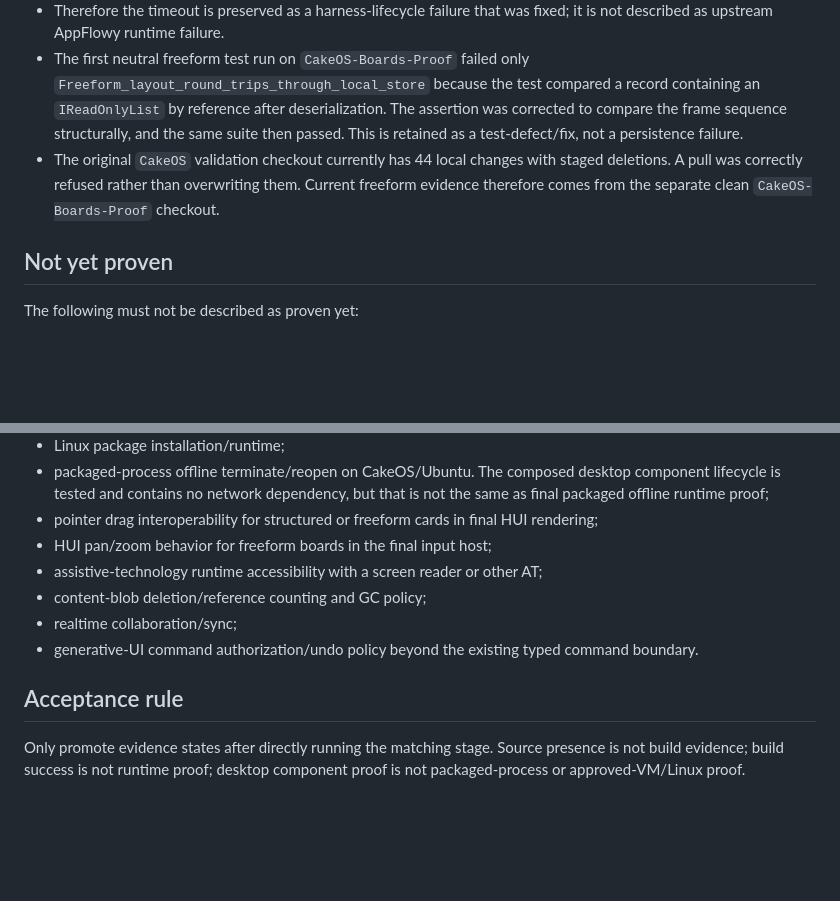
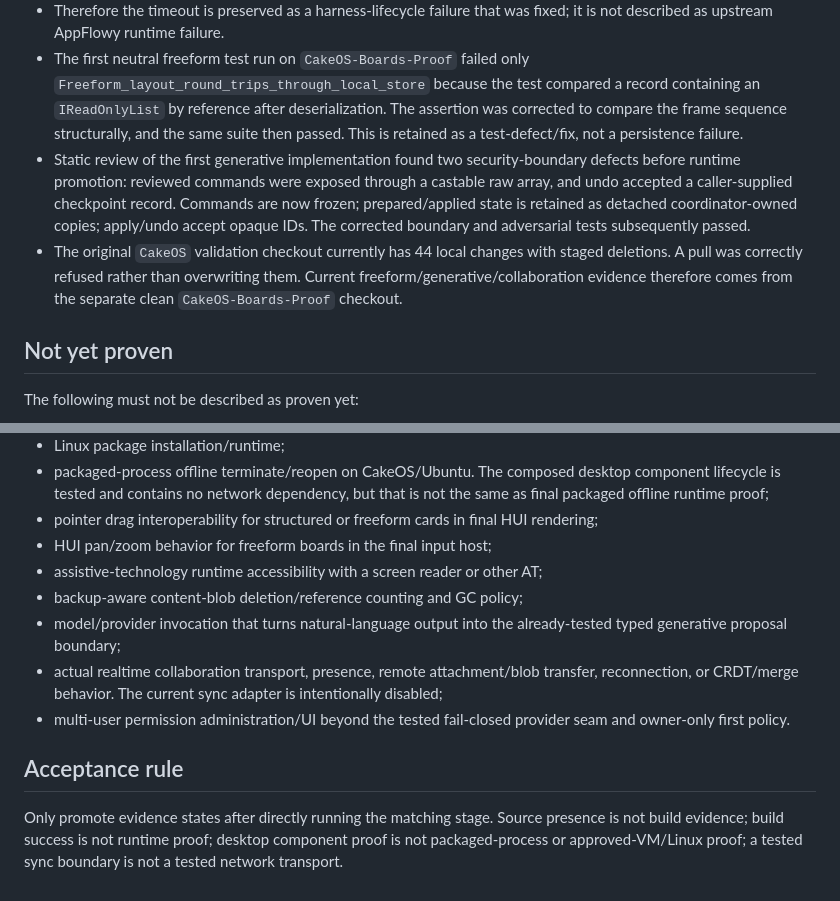
Before and after one commit to CroakyJake12/CakeOS, a Markdown page: apps/Boards/EVIDENCE.md, 2 parts joined by grey strips. Drawn GitHub-style; blank space fills up the shorter version.

```diff
--- a/apps/Boards/EVIDENCE.md
+++ b/apps/Boards/EVIDENCE.md
@@ -93,7 +108,8 @@ Executed positive evidence:
 - The harness was then separated into normal persistence-on execution and deterministic persistence-off UI testing. The corrected deterministic widget test and complete corrected Flutter suite subsequently passed.
 - Therefore the timeout is preserved as a harness-lifecycle failure that was fixed; it is not described as upstream AppFlowy runtime failure.
 - The first neutral freeform test run on `CakeOS-Boards-Proof` failed only `Freeform_layout_round_trips_through_local_store` because the test compared a record containing an `IReadOnlyList` by reference after deserialization. The assertion was corrected to compare the frame sequence structurally, and the same suite then passed. This is retained as a test-defect/fix, not a persistence failure.
-- The original `CakeOS` validation checkout currently has 44 local changes with staged deletions. A pull was correctly refused rather than overwriting them. Current freeform evidence therefore comes from the separate clean `CakeOS-Boards-Proof` checkout.
+- Static review of the first generative implementation found two security-boundary defects before runtime promotion: reviewed commands were exposed through a castable raw array, and undo accepted a caller-supplied checkpoint record. Commands are now frozen; prepared/applied state is retained as detached coordinator-owned copies; apply/undo accept opaque IDs. The corrected boundary and adversarial tests subsequently passed.
+- The original `CakeOS` validation checkout currently has 44 local changes with staged deletions. A pull was correctly refused rather than overwriting them. Current freeform/generative/collaboration evidence therefore comes from the separate clean `CakeOS-Boards-Proof` checkout.
 
 ## Not yet proven
 
@@ -106,10 +122,11 @@ The following must not be described as proven yet:
 - pointer drag interoperability for structured or freeform cards in final HUI rendering;
 - HUI pan/zoom behavior for freeform boards in the final input host;
 - assistive-technology runtime accessibility with a screen reader or other AT;
-- content-blob deletion/reference counting and GC policy;
-- realtime collaboration/sync;
-- generative-UI command authorization/undo policy beyond the existing typed command boundary.
+- backup-aware content-blob deletion/reference counting and GC policy;
+- model/provider invocation that turns natural-language output into the already-tested typed generative proposal boundary;
+- actual realtime collaboration transport, presence, remote attachment/blob transfer, reconnection, or CRDT/merge behavior. The current sync adapter is intentionally disabled;
+- multi-user permission administration/UI beyond the tested fail-closed provider seam and owner-only first policy.
 
 ## Acceptance rule
 
-Only promote evidence states after directly running the matching stage. Source presence is not build evidence; build success is not runtime proof; desktop component proof is not packaged-process or approved-VM/Linux proof.
+Only promote evidence states after directly running the matching stage. Source presence is not build evidence; build success is not runtime proof; desktop component proof is not packaged-process or approved-VM/Linux proof; a tested sync boundary is not a tested network transport.
```
Also changed, not shown: other parts of apps/Boards/EVIDENCE.md (+19 -4 lines).
